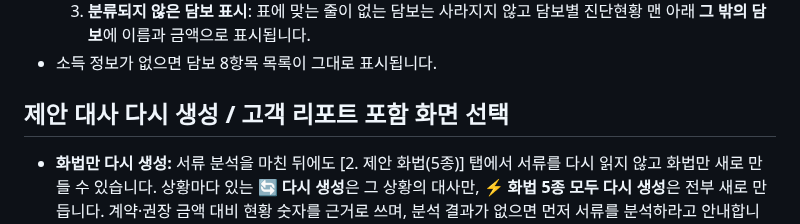
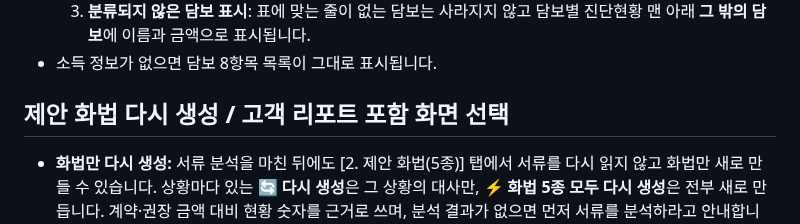
Before and after one commit to stellabjh/C-tool, a Markdown page: README.md, the part around the change. GitHub-like rendering.

Commit message:
README 제목 정정

```diff
--- a/README.md
+++ b/README.md
@@ -84,7 +84,7 @@ AI 맞춤 보장분석 & 비교 시뮬레이터 빌더 (단일 HTML 앱)
   3. **분류되지 않은 담보 표시**: 표에 맞는 줄이 없는 담보는 사라지지 않고 담보별 진단현황 맨 아래 **그 밖의 담보**에 이름과 금액으로 표시됩니다.
 - 소득 정보가 없으면 담보 8항목 목록이 그대로 표시됩니다.
 
-## 제안 대사 다시 생성 / 고객 리포트 포함 화면 선택
+## 제안 화법 다시 생성 / 고객 리포트 포함 화면 선택
 - **화법만 다시 생성:** 서류 분석을 마친 뒤에도 [2. 제안 화법(5종)] 탭에서 서류를 다시 읽지 않고 화법만 새로 만들 수 있습니다. 상황마다 있는 **🔄 다시 생성**은 그 상황의 대사만, **⚡ 화법 5종 모두 다시 생성**은 전부 새로 만듭니다. 계약·권장 금액 대비 현황 숫자를 근거로 쓰며, 분석 결과가 없으면 먼저 서류를 분석하라고 안내합니다.
 - **고객 리포트에 포함할 화면:** 오른쪽 미리보기의 **탭 이름 옆 체크박스**(🚦 보장분석신호등 · 📁 계약·담보 현황 · 🏥 실손의료비 · ⚖️ 계약·비교)로 고객에게 보낼 화면을 고릅니다. 체크를 끄면 그 탭이 흐리게 표시되고 안내 문구가 나오며, **다운로드한 고객용 파일(인쇄 포함)** 에서는 해당 탭과 내용이 빠집니다. 체크박스는 미리보기에만 보이고 고객용 파일에는 들어가지 않으며(미리보기에서 인쇄/PDF를 눌러도 체크한 화면만 나옵니다), 선택은 보관함에 함께 저장됩니다. 최소 한 개 화면은 포함해야 합니다.
 - **상품별 가입담보 상세**는 기존(보유) 계약만 보여줍니다. 신규 제안 계약의 담보는 ⚖️ 계약·비교 탭에서 확인합니다.
```
